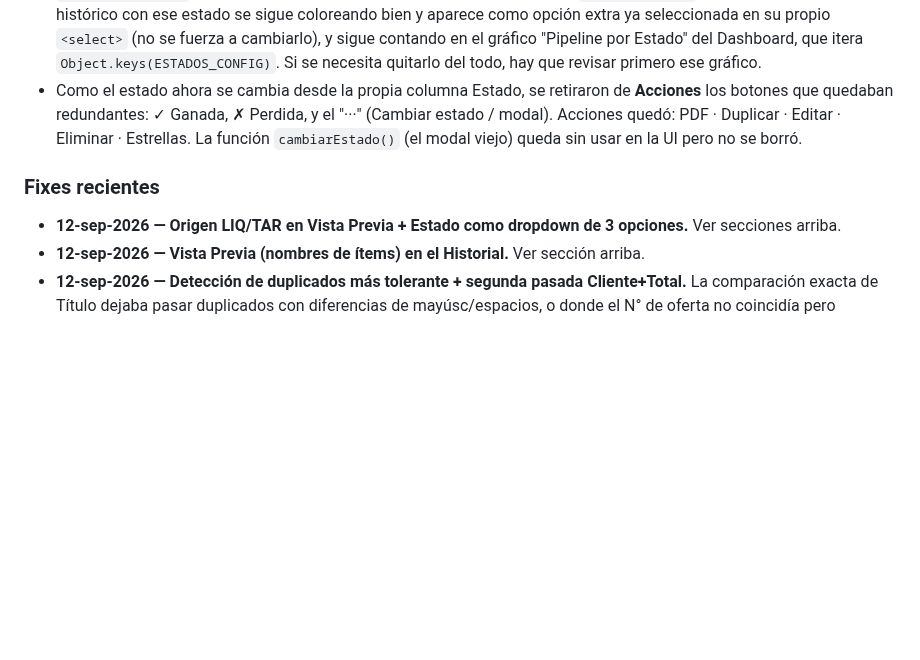
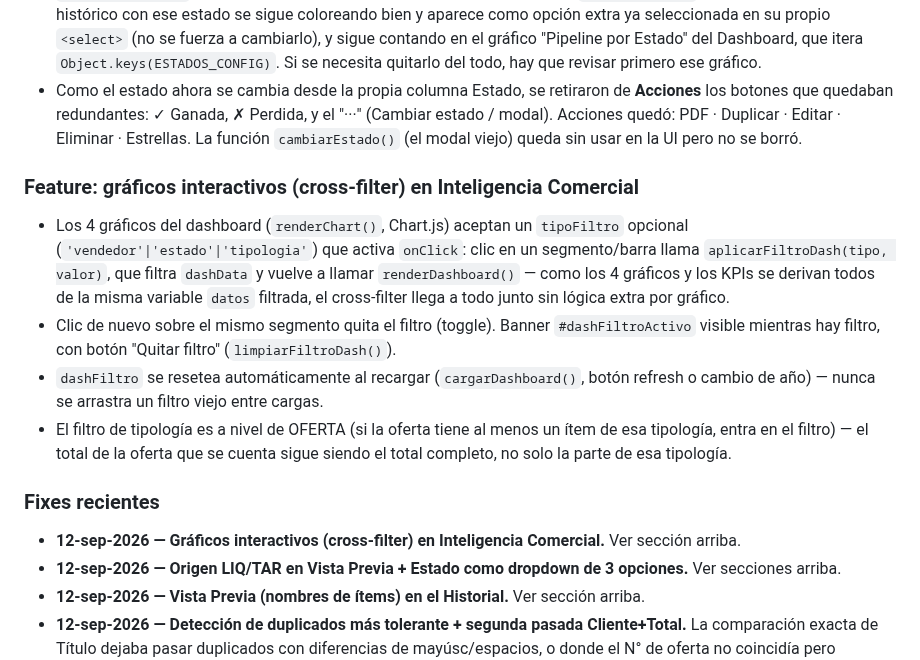
Before and after one commit to aristi01AYJ/cotizador-ayj, a Markdown page: CLAUDE.md, the part around the change. Drawn GitHub-style; blank space fills up the shorter version.

Commit message:
docs: registrar graficos interactivos (cross-filter) en Inteligencia

```diff
--- a/CLAUDE.md
+++ b/CLAUDE.md
@@ -88,7 +88,14 @@ Es la versión **estable/producción**. Los cambios normalmente se desarrollan p
 - `'En negociación'` se retiró como opción nueva pero **sigue existiendo en `ESTADOS_CONFIG`** (no se borró) — un registro histórico con ese estado se sigue coloreando bien y aparece como opción extra ya seleccionada en su propio `<select>` (no se fuerza a cambiarlo), y sigue contando en el gráfico "Pipeline por Estado" del Dashboard, que itera `Object.keys(ESTADOS_CONFIG)`. Si se necesita quitarlo del todo, hay que revisar primero ese gráfico.
 - Como el estado ahora se cambia desde la propia columna Estado, se retiraron de **Acciones** los botones que quedaban redundantes: ✓ Ganada, ✗ Perdida, y el "···" (Cambiar estado / modal). Acciones quedó: PDF · Duplicar · Editar · Eliminar · Estrellas. La función `cambiarEstado()` (el modal viejo) queda sin usar en la UI pero no se borró.
 
+### Feature: gráficos interactivos (cross-filter) en Inteligencia Comercial
+- Los 4 gráficos del dashboard (`renderChart()`, Chart.js) aceptan un `tipoFiltro` opcional (`'vendedor'|'estado'|'tipologia'`) que activa `onClick`: clic en un segmento/barra llama `aplicarFiltroDash(tipo, valor)`, que filtra `dashData` y vuelve a llamar `renderDashboard()` — como los 4 gráficos y los KPIs se derivan todos de la misma variable `datos` filtrada, el cross-filter llega a todo junto sin lógica extra por gráfico.
+- Clic de nuevo sobre el mismo segmento quita el filtro (toggle). Banner `#dashFiltroActivo` visible mientras hay filtro, con botón "Quitar filtro" (`limpiarFiltroDash()`).
+- `dashFiltro` se resetea automáticamente al recargar (`cargarDashboard()`, botón refresh o cambio de año) — nunca se arrastra un filtro viejo entre cargas.
+- El filtro de tipología es a nivel de OFERTA (si la oferta tiene al menos un ítem de esa tipología, entra en el filtro) — el total de la oferta que se cuenta sigue siendo el total completo, no solo la parte de esa tipología.
+
 ### Fixes recientes
+- **12-sep-2026 — Gráficos interactivos (cross-filter) en Inteligencia Comercial.** Ver sección arriba.
 - **12-sep-2026 — Origen LIQ/TAR en Vista Previa + Estado como dropdown de 3 opciones.** Ver secciones arriba.
 - **12-sep-2026 — Vista Previa (nombres de ítems) en el Historial.** Ver sección arriba.
 - **12-sep-2026 — Detección de duplicados más tolerante + segunda pasada Cliente+Total.** La comparación exacta de Título dejaba pasar duplicados con diferencias de mayúsc/espacios, o donde el N° de oferta no coincidía pero claramente era el mismo negocio (mismo cliente, mismo total). Ver sección arriba.
```
